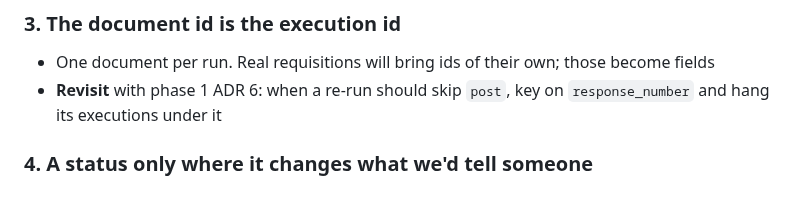
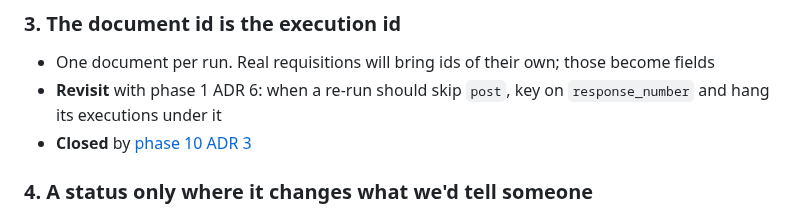
Before and after one commit to tinopetros/lekka-ourfos, a Markdown page: docs/phase4/adr.md, the part around the change. Drawn GitHub-style.

Commit message:
phase10 tdd and adr

```diff
--- a/docs/phase4/adr.md
+++ b/docs/phase4/adr.md
@@ -17,6 +17,7 @@
 
 - One document per run. Real requisitions will bring ids of their own; those become fields
 - **Revisit** with phase 1 ADR 6: when a re-run should skip `post`, key on `response_number` and hang its executions under it
+- **Closed** by [phase 10 ADR 3](../phase10/adr.md)
 
 ### 4. A status only where it changes what we'd tell someone
 
```
Also changed, not shown: docs/phase10/adr.md (added, +41 -0 lines), docs/phase10/tdd.md (added, +141 -0 lines).
